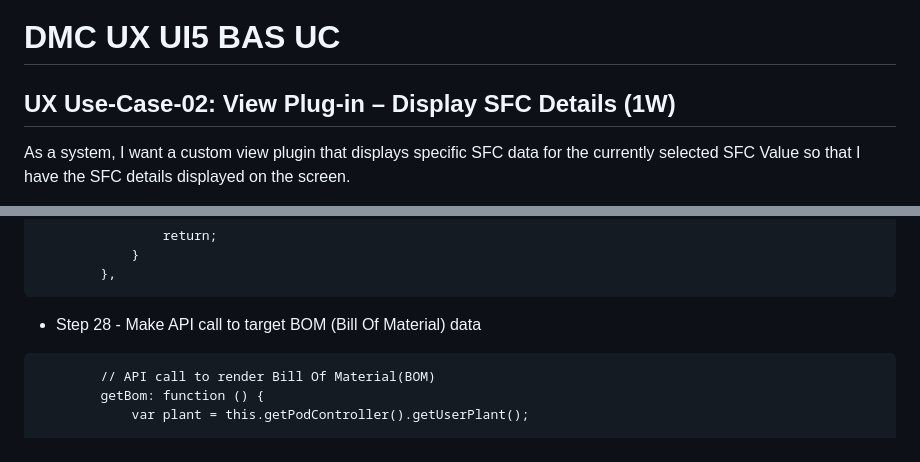
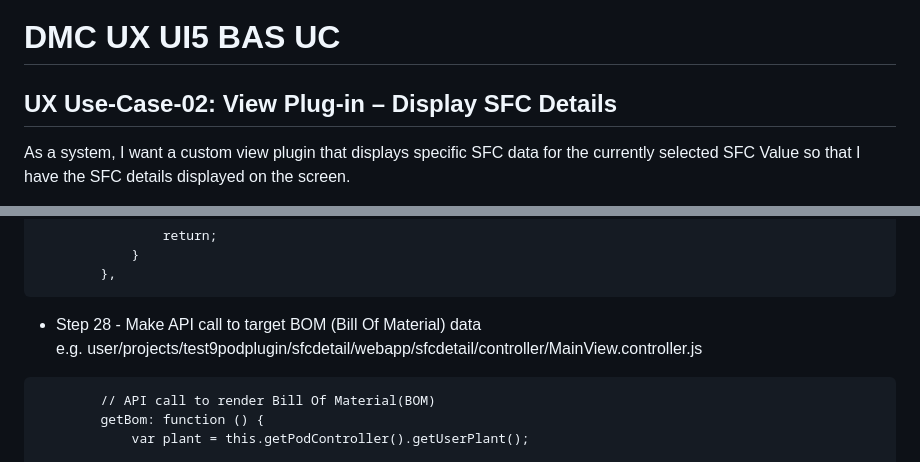
Before and after one commit to rixiobarrios/sfc-details-plugin, a Markdown page: README.md, 2 parts joined by grey strips. GitHub-like rendering.

````diff
--- a/README.md
+++ b/README.md
@@ -1,6 +1,6 @@
 # DMC UX UI5 BAS UC
 
-## UX Use-Case-02: View Plug-in – Display SFC Details (1W)
+## UX Use-Case-02: View Plug-in – Display SFC Details
 As a system, I want a custom view plugin that displays specific SFC data for the currently selected SFC Value so that I have the SFC details displayed on the screen.
 
 - Step 1 - Go to Business Application Studio (BAS)
@@ -151,6 +153,7 @@ e.g. user/projects/test9podplugin/sfcdetail/webapp/sfcdetail/builder/PropertyEdi
 ```
 
 - Step 28 - Make API call to target BOM (Bill Of Material) data
+e.g. user/projects/test9podplugin/sfcdetail/webapp/sfcdetail/controller/MainView.controller.js
 ```
         // API call to render Bill Of Material(BOM)
         getBom: function () {
````
Also changed, not shown: other parts of README.md (+26 -4 lines).
